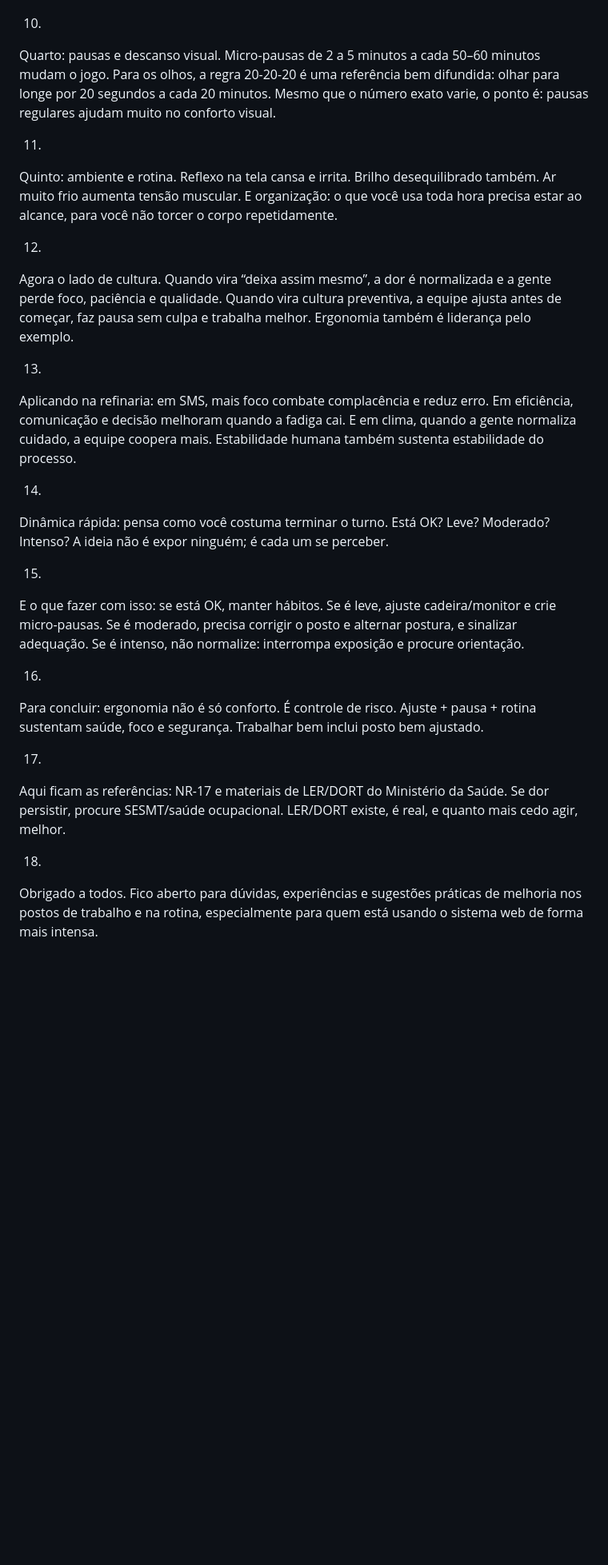
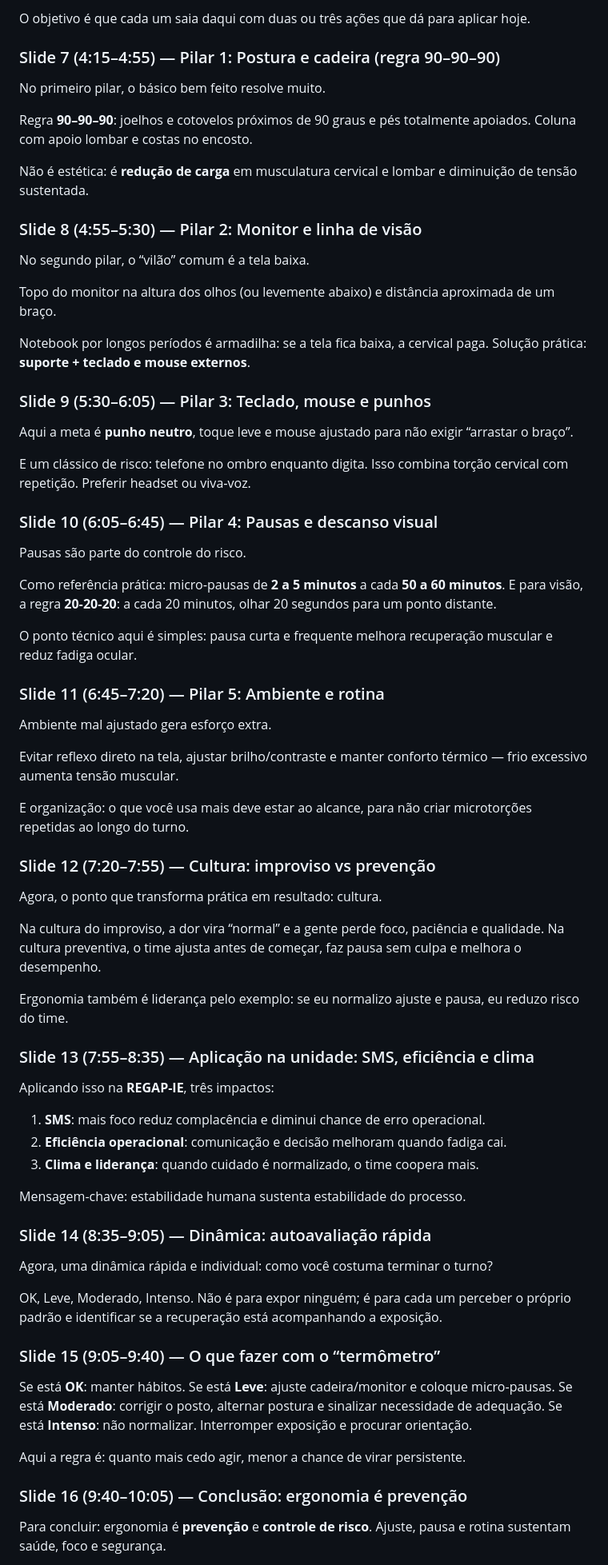
Before and after one commit to hbtmarc/ddsms, a Markdown page: ROTEIRO.md, the part around one of its changes. Shown at 80% size. GitHub-like rendering; blank space fills up the shorter version.

Commit message:
Revise Roteiro de Fala to enhance clarity on ergonomics in digital work, incorporating structured slides and practical guidelines for reducing ergonomic risks.

```diff
--- a/ROTEIRO.md
+++ b/ROTEIRO.md
@@ -36,36 +54,70 @@ Terceiro: punhos, teclado e mouse. Punho neutro, toque leve e mouse ajustado par
 
-10.
+O objetivo é que cada um saia daqui com duas ou três ações que dá para aplicar hoje.
 
-Quarto: pausas e descanso visual. Micro-pausas de 2 a 5 minutos a cada 50–60 minutos mudam o jogo. Para os olhos, a regra 20-20-20 é uma referência bem difundida: olhar para longe por 20 segundos a cada 20 minutos. Mesmo que o número exato varie, o ponto é: pausas regulares ajudam muito no conforto visual.
+### Slide 7 (4:15–4:55) — Pilar 1: Postura e cadeira (regra 90–90–90)
+No primeiro pilar, o básico bem feito resolve muito.
 
-11.
+Regra **90–90–90**: joelhos e cotovelos próximos de 90 graus e pés totalmente apoiados. Coluna com apoio lombar e costas no encosto.
 
-Quinto: ambiente e rotina. Reflexo na tela cansa e irrita. Brilho desequilibrado também. Ar muito frio aumenta tensão muscular. E organização: o que você usa toda hora precisa estar ao alcance, para você não torcer o corpo repetidamente.
+Não é estética: é **redução de carga** em musculatura cervical e lombar e diminuição de tensão sustentada.
 
-12.
+### Slide 8 (4:55–5:30) — Pilar 2: Monitor e linha de visão
+No segundo pilar, o “vilão” comum é a tela baixa.
 
-Agora o lado de cultura. Quando vira “deixa assim mesmo”, a dor é normalizada e a gente perde foco, paciência e qualidade. Quando vira cultura preventiva, a equipe ajusta antes de começar, faz pausa sem culpa e trabalha melhor. Ergonomia também é liderança pelo exemplo.
+Topo do monitor na altura dos olhos (ou levemente abaixo) e distância aproximada de um braço.
 
-13.
+Notebook por longos períodos é armadilha: se a tela fica baixa, a cervical paga. Solução prática: **suporte + teclado e mouse externos**.
 
-Aplicando na refinaria: em SMS, mais foco combate complacência e reduz erro. Em eficiência, comunicação e decisão melhoram quando a fadiga cai. E em clima, quando a gente normaliza cuidado, a equipe coopera mais. Estabilidade humana também sustenta estabilidade do processo.
+### Slide 9 (5:30–6:05) — Pilar 3: Teclado, mouse e punhos
+Aqui a meta é **punho neutro**, toque leve e mouse ajustado para não exigir “arrastar o braço”.
 
-14.
+E um clássico de risco: telefone no ombro enquanto digita. Isso combina torção cervical com repetição. Preferir headset ou viva‑voz.
 
-Dinâmica rápida: pensa como você costuma terminar o turno. Está OK? Leve? Moderado? Intenso? A ideia não é expor ninguém; é cada um se perceber.
+### Slide 10 (6:05–6:45) — Pilar 4: Pausas e descanso visual
+Pausas são parte do controle do risco.
 
-15.
+Como referência prática: micro‑pausas de **2 a 5 minutos** a cada **50 a 60 minutos**. E para visão, a regra **20‑20‑20**: a cada 20 minutos, olhar 20 segundos para um ponto distante.
 
-E o que fazer com isso: se está OK, manter hábitos. Se é leve, ajuste cadeira/monitor e crie micro-pausas. Se é moderado, precisa corrigir o posto e alternar postura, e sinalizar adequação. Se é intenso, não normalize: interrompa exposição e procure orientação.
+O ponto técnico aqui é simples: pausa curta e frequente melhora recuperação muscular e reduz fadiga ocular.
 
-16.
+### Slide 11 (6:45–7:20) — Pilar 5: Ambiente e rotina
+Ambiente mal ajustado gera esforço extra.
 
-Para concluir: ergonomia não é só conforto. É controle de risco. Ajuste + pausa + rotina sustentam saúde, foco e segurança. Trabalhar bem inclui posto bem ajustado.
+Evitar reflexo direto na tela, ajustar brilho/contraste e manter conforto térmico — frio excessivo aumenta tensão muscular.
 
-17.
+E organização: o que você usa mais deve estar ao alcance, para não criar microtorções repetidas ao longo do turno.
 
-Aqui ficam as referências: NR-17 e materiais de LER/DORT do Ministério da Saúde. Se dor persistir, procure SESMT/saúde ocupacional. LER/DORT existe, é real, e quanto mais cedo agir, melhor.
+### Slide 12 (7:20–7:55) — Cultura: improviso vs prevenção
+Agora, o ponto que transforma prática em resultado: cultura.
 
-18.
+Na cultura do improviso, a dor vira “normal” e a gente perde foco, paciência e qualidade.
+Na cultura preventiva, o time ajusta antes de começar, faz pausa sem culpa e melhora o desempenho.
 
-Obrigado a todos. Fico aberto para dúvidas, experiências e sugestões práticas de melhoria nos postos de trabalho e na rotina, especialmente para quem está usando o sistema web de forma mais intensa.
+Ergonomia também é liderança pelo exemplo: se eu normalizo ajuste e pausa, eu reduzo risco do time.
+
+### Slide 13 (7:55–8:35) — Aplicação na unidade: SMS, eficiência e clima
+Aplicando isso na **REGAP-IE**, três impactos:
+
+1) **SMS**: mais foco reduz complacência e diminui chance de erro operacional.
+2) **Eficiência operacional**: comunicação e decisão melhoram quando fadiga cai.
+3) **Clima e liderança**: quando cuidado é normalizado, o time coopera mais.
+
+Mensagem-chave: estabilidade humana sustenta estabilidade do processo.
+
+### Slide 14 (8:35–9:05) — Dinâmica: autoavaliação rápida
+Agora, uma dinâmica rápida e individual: como você costuma terminar o turno?
+
+OK, Leve, Moderado, Intenso.
+Não é para expor ninguém; é para cada um perceber o próprio padrão e identificar se a recuperação está acompanhando a exposição.
+
+### Slide 15 (9:05–9:40) — O que fazer com o “termômetro”
+Se está **OK**: manter hábitos.
+Se está **Leve**: ajuste cadeira/monitor e coloque micro‑pausas.
+Se está **Moderado**: corrigir o posto, alternar postura e sinalizar necessidade de adequação.
+Se está **Intenso**: não normalizar. Interromper exposição e procurar orientação.
+
+Aqui a regra é: quanto mais cedo agir, menor a chance de virar persistente.
+
+### Slide 16 (9:40–10:05) — Conclusão: ergonomia é prevenção
+Para concluir: ergonomia é **prevenção** e **controle de risco**. Ajuste, pausa e rotina sustentam saúde, foco e segurança.
+
```
Also changed, not shown: other parts of ROTEIRO.md (+47 -18 lines).
